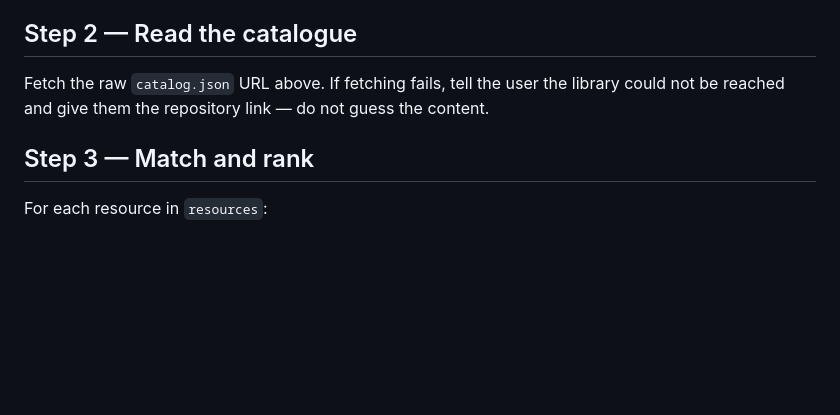
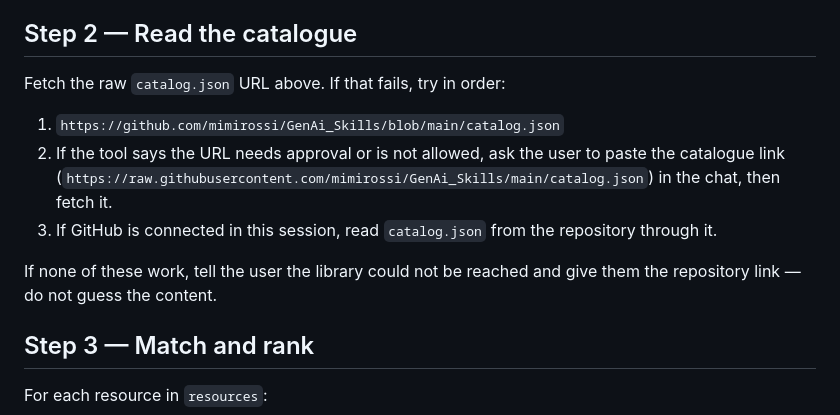
Before and after one commit to mimirossi/GenAi_Skills, a Markdown page: design-library-finder/SKILL.md, the part around the change. Rendered like a GitHub page; blank space fills up the shorter version.

Commit message:
Design Library Finder: add fallbacks for reading the catalogue
Co-Authored-By: Claude Opus 5.5 <noreply@anthropic.com>
Claude-Session: https://claude.ai/code/session_013MqeSALZhz7NXEPDBCKtqa

```diff
--- a/design-library-finder/SKILL.md
+++ b/design-library-finder/SKILL.md
@@ -38,7 +38,13 @@ If neither area, phase nor topic can be inferred, ask **one** short question, e.
 
 ## Step 2 — Read the catalogue
 
-Fetch the raw `catalog.json` URL above. If fetching fails, tell the user the library could not be reached and give them the repository link — do not guess the content.
+Fetch the raw `catalog.json` URL above. If that fails, try in order:
+
+1. `https://github.com/mimirossi/GenAi_Skills/blob/main/catalog.json`
+2. If the tool says the URL needs approval or is not allowed, ask the user to paste the catalogue link (`https://raw.githubusercontent.com/mimirossi/GenAi_Skills/main/catalog.json`) in the chat, then fetch it.
+3. If GitHub is connected in this session, read `catalog.json` from the repository through it.
+
+If none of these work, tell the user the library could not be reached and give them the repository link — do not guess the content.
 
 ## Step 3 — Match and rank
 
```
